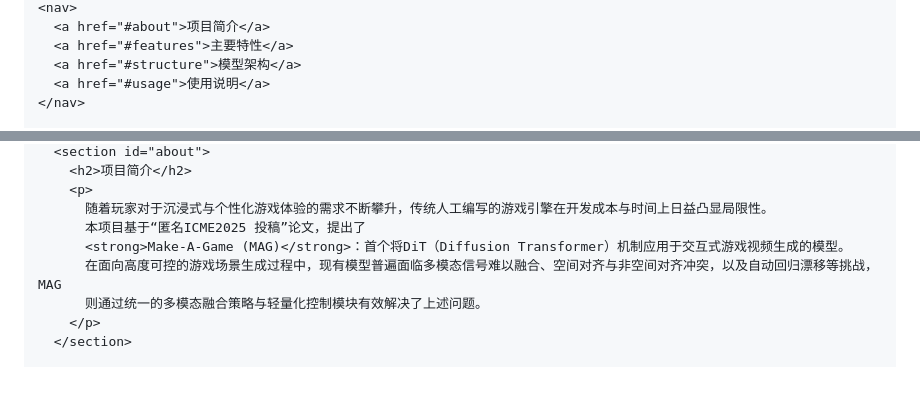
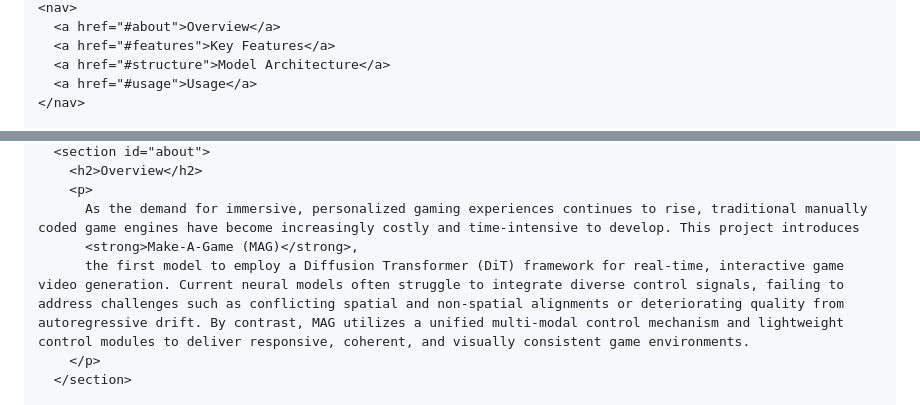
Before and after one commit to ICME2025sub/MAG, a Markdown page: README.md, 2 parts joined by grey strips. Rendered like a GitHub page; blank space fills up the shorter version.

```diff
--- a/README.md
+++ b/README.md
@@ -113,8 +123,8 @@
     <nav>
-      <a href="#about">项目简介</a>
-      <a href="#features">主要特性</a>
-      <a href="#structure">模型架构</a>
-      <a href="#usage">使用说明</a>
+      <a href="#about">Overview</a>
+      <a href="#features">Key Features</a>
+      <a href="#structure">Model Architecture</a>
+      <a href="#usage">Usage</a>
     </nav>
 
     <main>
@@ -122,11 +132,9 @@
       <section id="about">
-        <h2>项目简介</h2>
+        <h2>Overview</h2>
         <p>
-          随着玩家对于沉浸式与个性化游戏体验的需求不断攀升，传统人工编写的游戏引擎在开发成本与时间上日益凸显局限性。
-          本项目基于“匿名ICME2025 投稿”论文，提出了
-          <strong>Make-A-Game (MAG)</strong>：首个将DiT（Diffusion Transformer）机制应用于交互式游戏视频生成的模型。
-          在面向高度可控的游戏场景生成过程中，现有模型普遍面临多模态信号难以融合、空间对齐与非空间对齐冲突，以及自动回归漂移等挑战，MAG
-          则通过统一的多模态融合策略与轻量化控制模块有效解决了上述问题。
+          As the demand for immersive, personalized gaming experiences continues to rise, traditional manually coded game engines have become increasingly costly and time-intensive to develop. This project introduces
+          <strong>Make-A-Game (MAG)</strong>,
+          the first model to employ a Diffusion Transformer (DiT) framework for real-time, interactive game video generation. Current neural models often struggle to integrate diverse control signals, failing to address challenges such as conflicting spatial and non-spatial alignments or deteriorating quality from autoregressive drift. By contrast, MAG utilizes a unified multi-modal control mechanism and lightweight control modules to deliver responsive, coherent, and visually consistent game environments.
         </p>
       </section>
 
```
Also changed, not shown: other parts of README.md (+62 -48 lines).
